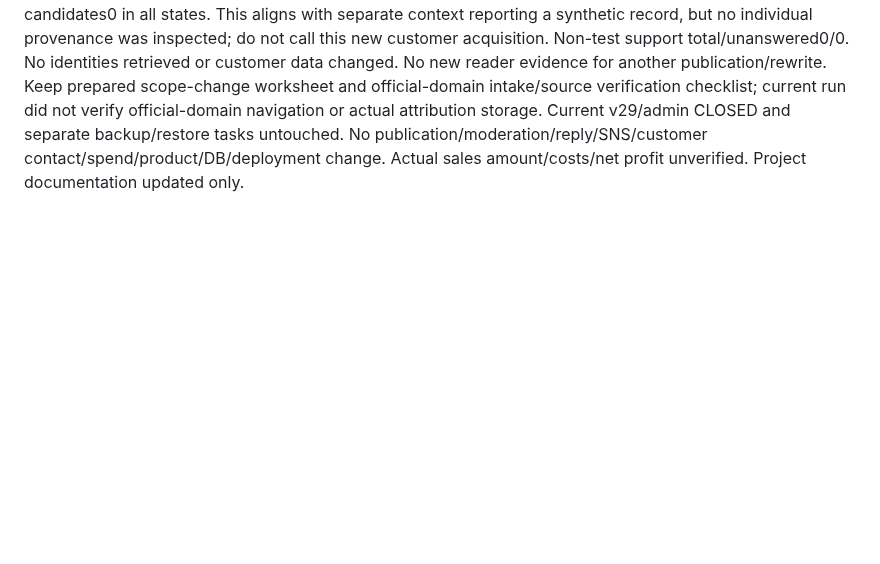
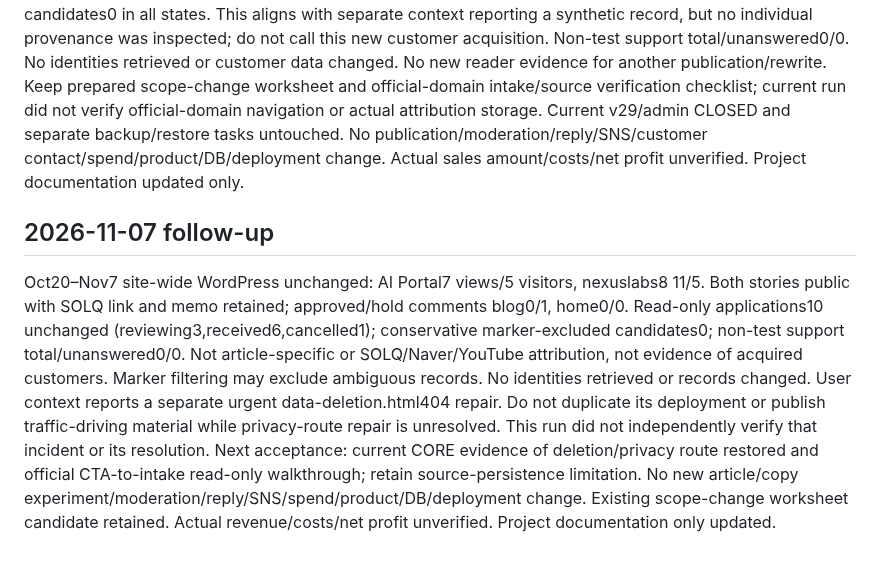
Before and after one commit to holykjh1425-stack/jubilant-computing-machine, a Markdown page: BLOG_TRAFFIC_STATUS.md, the part around the change. GitHub-like rendering; blank space fills up the shorter version.

Commit message:
docs: record November 7 acquisition checkpoint

```diff
--- a/BLOG_TRAFFIC_STATUS.md
+++ b/BLOG_TRAFFIC_STATUS.md
@@ -126,3 +126,8 @@ Retained scope-change worksheet candidate; no new reader evidence for another re
 ## 2026-11-06 checkpoint
 WordPress connector changed to individual operations; recovered reads through get_site_stats/posts_get/comments_list. Oct20–Nov6 cumulative site-wide unchanged: AI Portal7 views/5 visitors, nexuslabs8 11/5. Both story posts confirmed published; blog approved/hold0/1, home0/0. Raw applications10 (reviewing3,received6,cancelled1), +1 received from prior9; conservative test-marker-excluded candidates0 in all states. This aligns with separate context reporting a synthetic record, but no individual provenance was inspected; do not call this new customer acquisition. Non-test support total/unanswered0/0. No identities retrieved or customer data changed.
 No new reader evidence for another publication/rewrite. Keep prepared scope-change worksheet and official-domain intake/source verification checklist; current run did not verify official-domain navigation or actual attribution storage. Current v29/admin CLOSED and separate backup/restore tasks untouched. No publication/moderation/reply/SNS/customer contact/spend/product/DB/deployment change. Actual sales amount/costs/net profit unverified. Project documentation updated only.
+
+
+## 2026-11-07 follow-up
+Oct20–Nov7 site-wide WordPress unchanged: AI Portal7 views/5 visitors, nexuslabs8 11/5. Both stories public with SOLQ link and memo retained; approved/hold comments blog0/1, home0/0. Read-only applications10 unchanged (reviewing3,received6,cancelled1); conservative marker-excluded candidates0; non-test support total/unanswered0/0. Not article-specific or SOLQ/Naver/YouTube attribution, not evidence of acquired customers. Marker filtering may exclude ambiguous records. No identities retrieved or records changed.
+User context reports a separate urgent data-deletion.html404 repair. Do not duplicate its deployment or publish traffic-driving material while privacy-route repair is unresolved. This run did not independently verify that incident or its resolution. Next acceptance: current CORE evidence of deletion/privacy route restored and official CTA-to-intake read-only walkthrough; retain source-persistence limitation. No new article/copy experiment/moderation/reply/SNS/spend/product/DB/deployment change. Existing scope-change worksheet candidate retained. Actual revenue/costs/net profit unverified. Project documentation only updated.
```
